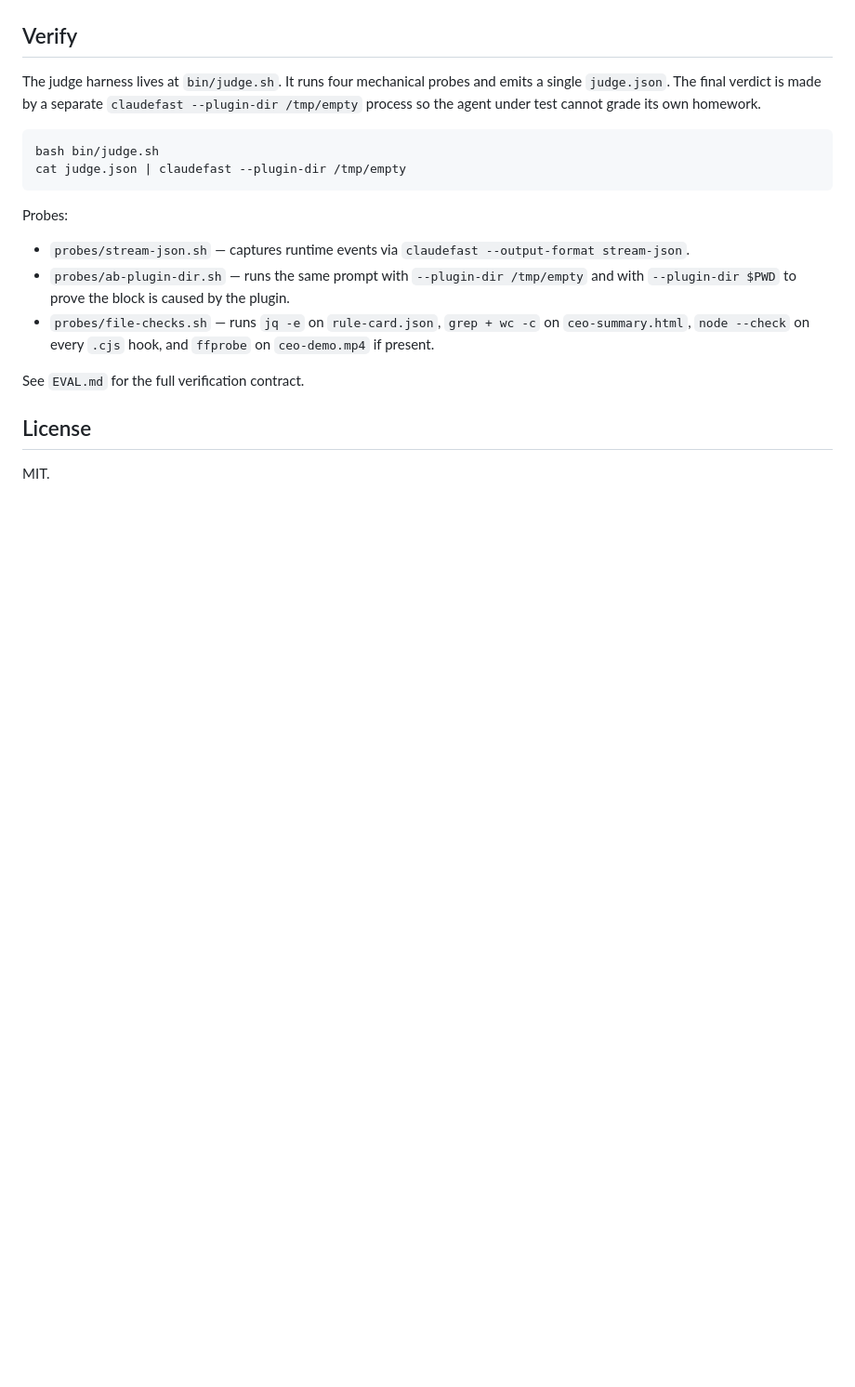
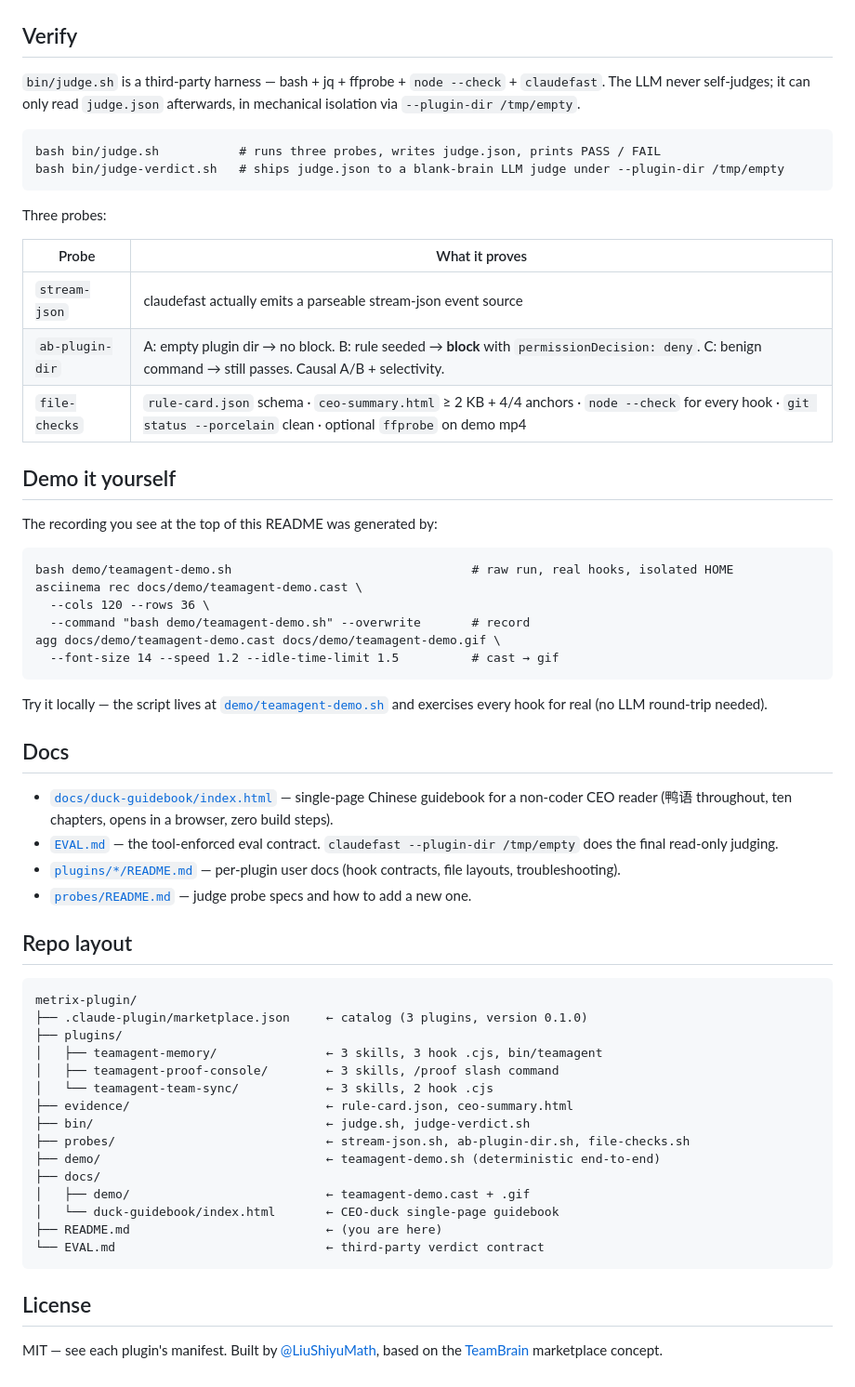
Before and after one commit to LiuShiyuMath/metrix-plugin, a Markdown page: README.md, the part around one of its changes. Shown at 93% size. Rendered like a GitHub page; blank space fills up the shorter version.

````diff
--- a/README.md
+++ b/README.md
@@ -101,21 +68,63 @@ The `evidence/` directory is the CEO-facing artifact set.
 
 ## Verify
 
-The judge harness lives at `bin/judge.sh`. It runs four mechanical probes and emits a single `judge.json`. The final verdict is made by a separate `claudefast --plugin-dir /tmp/empty` process so the agent under test cannot grade its own homework.
+`bin/judge.sh` is a third-party harness — bash + jq + ffprobe + `node --check` + `claudefast`. The LLM never self-judges; it can only read `judge.json` afterwards, in mechanical isolation via `--plugin-dir /tmp/empty`.
 
-```bash
-bash bin/judge.sh
-cat judge.json | claudefast --plugin-dir /tmp/empty
+```text
+bash bin/judge.sh           # runs three probes, writes judge.json, prints PASS / FAIL
+bash bin/judge-verdict.sh   # ships judge.json to a blank-brain LLM judge under --plugin-dir /tmp/empty
 ```
 
-Probes:
+Three probes:
 
-- `probes/stream-json.sh` — captures runtime events via `claudefast --output-format stream-json`.
-- `probes/ab-plugin-dir.sh` — runs the same prompt with `--plugin-dir /tmp/empty` and with `--plugin-dir $PWD` to prove the block is caused by the plugin.
-- `probes/file-checks.sh` — runs `jq -e` on `rule-card.json`, `grep + wc -c` on `ceo-summary.html`, `node --check` on every `.cjs` hook, and `ffprobe` on `ceo-demo.mp4` if present.
+| Probe | What it proves |
+|---|---|
+| `stream-json` | claudefast actually emits a parseable stream-json event source |
+| `ab-plugin-dir` | A: empty plugin dir → no block. B: rule seeded → **block** with `permissionDecision: deny`. C: benign command → still passes. Causal A/B + selectivity. |
+| `file-checks` | `rule-card.json` schema · `ceo-summary.html` ≥ 2 KB + 4/4 anchors · `node --check` for every hook · `git status --porcelain` clean · optional `ffprobe` on demo mp4 |
 
-See `EVAL.md` for the full verification contract.
+## Demo it yourself
+
+The recording you see at the top of this README was generated by:
+
+```text
+bash demo/teamagent-demo.sh                                 # raw run, real hooks, isolated HOME
+asciinema rec docs/demo/teamagent-demo.cast \
+  --cols 120 --rows 36 \
+  --command "bash demo/teamagent-demo.sh" --overwrite       # record
+agg docs/demo/teamagent-demo.cast docs/demo/teamagent-demo.gif \
+  --font-size 14 --speed 1.2 --idle-time-limit 1.5          # cast → gif
+```
+
+Try it locally — the script lives at [`demo/teamagent-demo.sh`](demo/teamagent-demo.sh) and exercises every hook for real (no LLM round-trip needed).
+
+## Docs
+
+- [`docs/duck-guidebook/index.html`](docs/duck-guidebook/index.html) — single-page Chinese guidebook for a non-coder CEO reader (鸭语 throughout, ten chapters, opens in a browser, zero build steps).
+- [`EVAL.md`](EVAL.md) — the tool-enforced eval contract. `claudefast --plugin-dir /tmp/empty` does the final read-only judging.
+- [`plugins/*/README.md`](plugins/) — per-plugin user docs (hook contracts, file layouts, troubleshooting).
+- [`probes/README.md`](probes/README.md) — judge probe specs and how to add a new one.
+
+## Repo layout
+
+```
+metrix-plugin/
+├── .claude-plugin/marketplace.json     ← catalog (3 plugins, version 0.1.0)
+├── plugins/
+│   ├── teamagent-memory/               ← 3 skills, 3 hook .cjs, bin/teamagent
+│   ├── teamagent-proof-console/        ← 3 skills, /proof slash command
+│   └── teamagent-team-sync/            ← 3 skills, 2 hook .cjs
+├── evidence/                           ← rule-card.json, ceo-summary.html
+├── bin/                                ← judge.sh, judge-verdict.sh
+├── probes/                             ← stream-json.sh, ab-plugin-dir.sh, file-checks.sh
+├── demo/                               ← teamagent-demo.sh (deterministic end-to-end)
+├── docs/
+│   ├── demo/                           ← teamagent-demo.cast + .gif
+│   └── duck-guidebook/index.html       ← CEO-duck single-page guidebook
+├── README.md                           ← (you are here)
+└── EVAL.md                             ← third-party verdict contract
+```
 
 ## License
 
-MIT.
+MIT — see each plugin's manifest. Built by [@LiuShiyuMath](https://github.com/LiuShiyuMath), based on the [TeamBrain](https://github.com/libz-renlab-ai/TeamBrain) marketplace concept.
````
Also changed, not shown: other parts of README.md (+27 -60 lines), docs/demo/teamagent-demo.gif (added), 1 other file.
